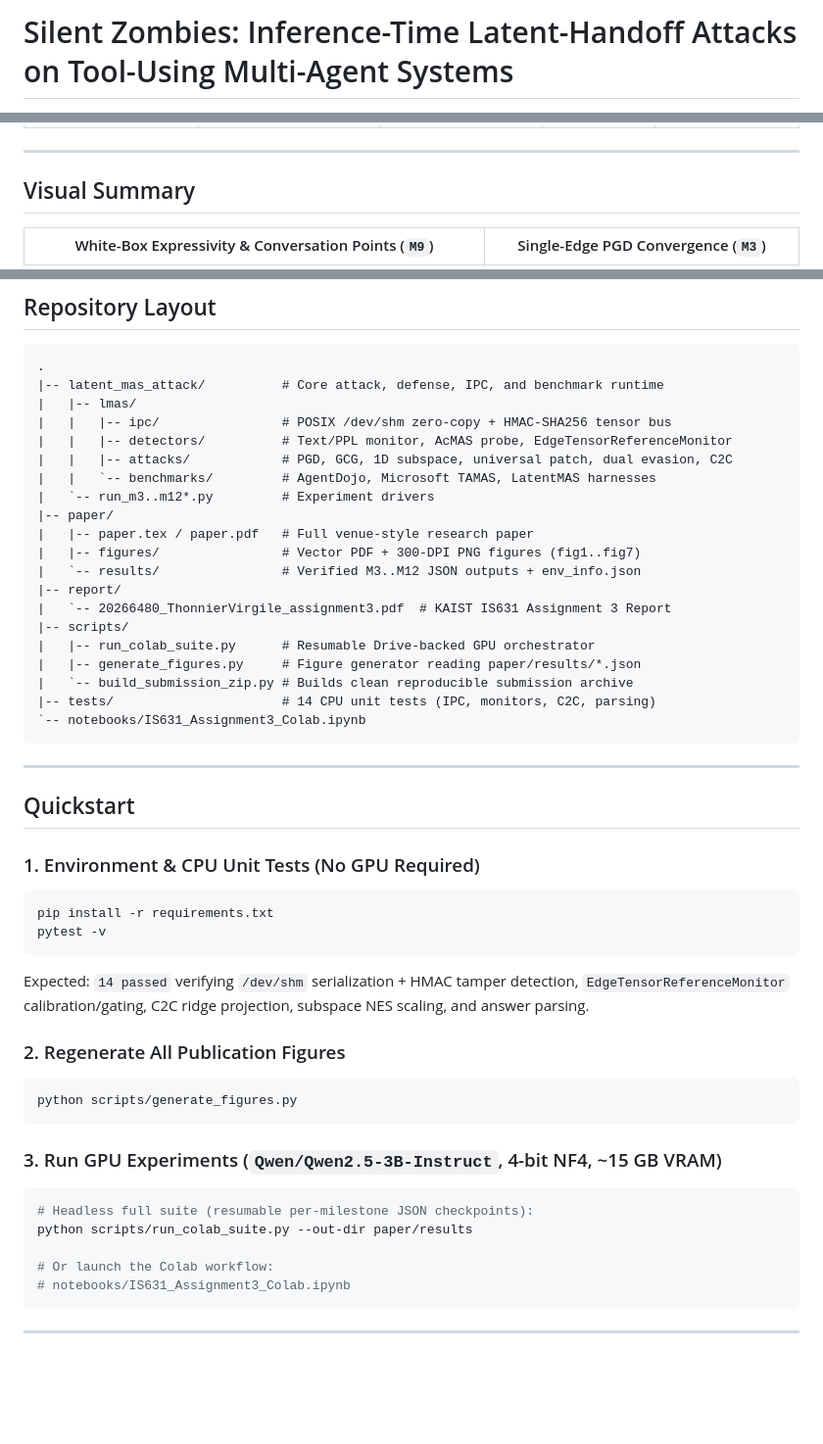
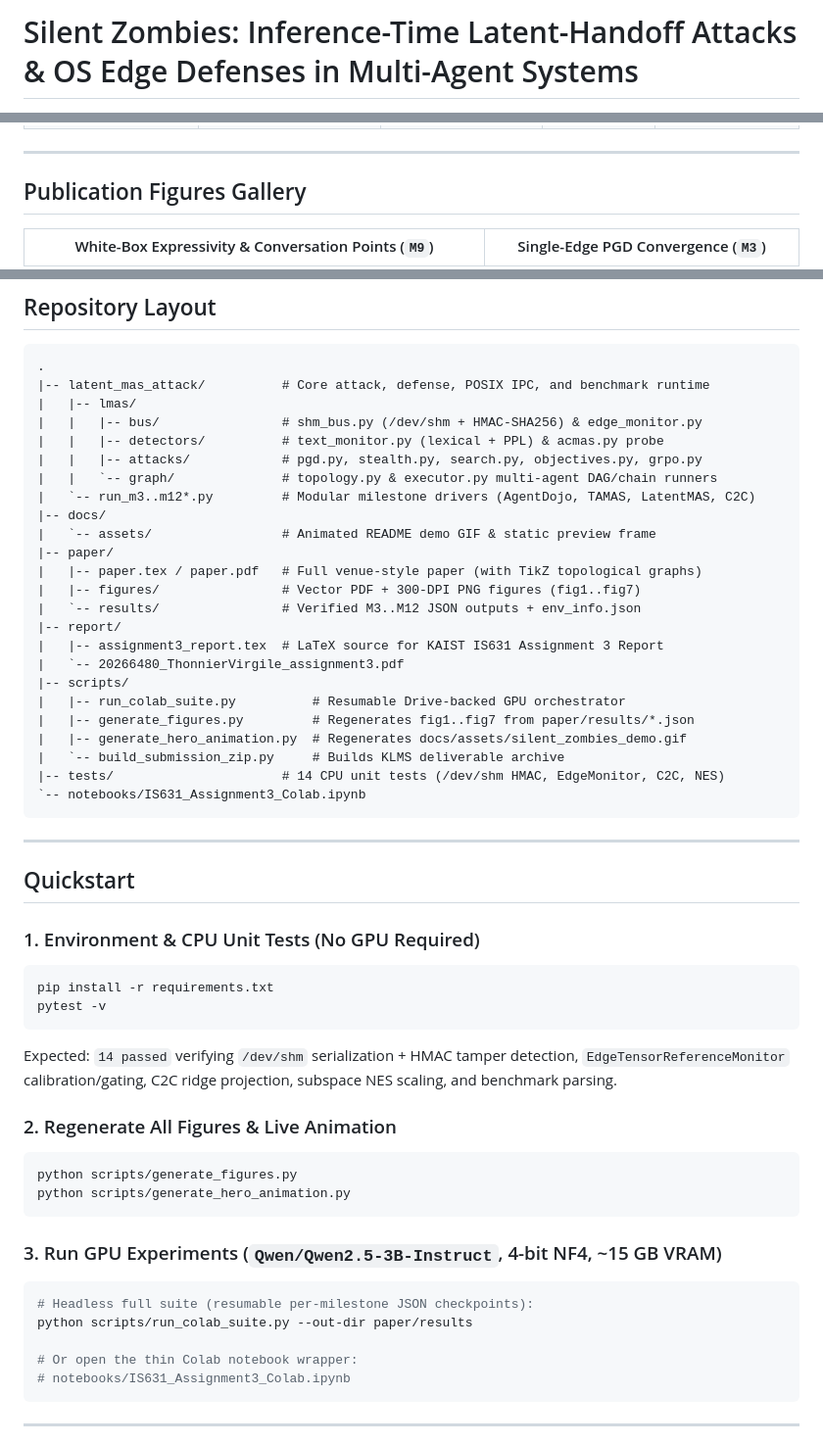
Before and after one commit to vthonnier/is631-silent-zombies, a Markdown page: README.md, 3 parts joined by grey strips. Shown at 98% size. Rendered like a GitHub page; blank space fills up the shorter version.

````diff
--- a/README.md
+++ b/README.md
@@ -1,2 +1,2 @@
-# Silent Zombies: Inference-Time Latent-Handoff Attacks on Tool-Using Multi-Agent Systems
+# Silent Zombies: Inference-Time Latent-Handoff Attacks & OS Edge Defenses in Multi-Agent Systems
 
@@ -48,7 +75,7 @@ All reported metrics come directly from verified experimental runs on Ubuntu 24.
 
 ---
 
-## Visual Summary
+## Publication Figures Gallery
 
 | White-Box Expressivity & Conversation Points (`M9`) | Single-Edge PGD Convergence (`M3`) |
 |---|---|
@@ -70,24 +99,28 @@ All reported metrics come directly from verified experimental runs on Ubuntu 24.
 
 ```text
 .
-|-- latent_mas_attack/          # Core attack, defense, IPC, and benchmark runtime
+|-- latent_mas_attack/          # Core attack, defense, POSIX IPC, and benchmark runtime
 |   |-- lmas/
-|   |   |-- ipc/                # POSIX /dev/shm zero-copy + HMAC-SHA256 tensor bus
-|   |   |-- detectors/          # Text/PPL monitor, AcMAS probe, EdgeTensorReferenceMonitor
-|   |   |-- attacks/            # PGD, GCG, 1D subspace, universal patch, dual evasion, C2C
-|   |   `-- benchmarks/         # AgentDojo, Microsoft TAMAS, LatentMAS harnesses
-|   `-- run_m3..m12*.py         # Experiment drivers
+|   |   |-- bus/                # shm_bus.py (/dev/shm + HMAC-SHA256) & edge_monitor.py
+|   |   |-- detectors/          # text_monitor.py (lexical + PPL) & acmas.py probe
+|   |   |-- attacks/            # pgd.py, stealth.py, search.py, objectives.py, grpo.py
+|   |   `-- graph/              # topology.py & executor.py multi-agent DAG/chain runners
+|   `-- run_m3..m12*.py         # Modular milestone drivers (AgentDojo, TAMAS, LatentMAS, C2C)
+|-- docs/
+|   `-- assets/                 # Animated README demo GIF & static preview frame
 |-- paper/
-|   |-- paper.tex / paper.pdf   # Full venue-style research paper
+|   |-- paper.tex / paper.pdf   # Full venue-style paper (with TikZ topological graphs)
 |   |-- figures/                # Vector PDF + 300-DPI PNG figures (fig1..fig7)
 |   `-- results/                # Verified M3..M12 JSON outputs + env_info.json
 |-- report/
-|   `-- 20266480_ThonnierVirgile_assignment3.pdf  # KAIST IS631 Assignment 3 Report
+|   |-- assignment3_report.tex  # LaTeX source for KAIST IS631 Assignment 3 Report
+|   `-- 20266480_ThonnierVirgile_assignment3.pdf
 |-- scripts/
-|   |-- run_colab_suite.py      # Resumable Drive-backed GPU orchestrator
-|   |-- generate_figures.py     # Figure generator reading paper/results/*.json
-|   `-- build_submission_zip.py # Builds clean reproducible submission archive
-|-- tests/                      # 14 CPU unit tests (IPC, monitors, C2C, parsing)
+|   |-- run_colab_suite.py          # Resumable Drive-backed GPU orchestrator
+|   |-- generate_figures.py         # Regenerates fig1..fig7 from paper/results/*.json
+|   |-- generate_hero_animation.py  # Regenerates docs/assets/silent_zombies_demo.gif
+|   `-- build_submission_zip.py     # Builds KLMS deliverable archive
+|-- tests/                      # 14 CPU unit tests (/dev/shm HMAC, EdgeMonitor, C2C, NES)
 `-- notebooks/IS631_Assignment3_Colab.ipynb
 ```
 
@@ -100,11 +133,12 @@ All reported metrics come directly from verified experimental runs on Ubuntu 24.
 pip install -r requirements.txt
 pytest -v
 ```
-Expected: `14 passed` verifying `/dev/shm` serialization + HMAC tamper detection, `EdgeTensorReferenceMonitor` calibration/gating, C2C ridge projection, subspace NES scaling, and answer parsing.
+Expected: `14 passed` verifying `/dev/shm` serialization + HMAC tamper detection, `EdgeTensorReferenceMonitor` calibration/gating, C2C ridge projection, subspace NES scaling, and benchmark parsing.
 
-### 2. Regenerate All Publication Figures
+### 2. Regenerate All Figures & Live Animation
 ```bash
 python scripts/generate_figures.py
+python scripts/generate_hero_animation.py
 ```
 
 ### 3. Run GPU Experiments (`Qwen/Qwen2.5-3B-Instruct`, 4-bit NF4, ~15 GB VRAM)
@@ -112,7 +146,7 @@ python scripts/generate_figures.py
 # Headless full suite (resumable per-milestone JSON checkpoints):
 python scripts/run_colab_suite.py --out-dir paper/results
 
-# Or launch the Colab workflow:
+# Or open the thin Colab notebook wrapper:
 # notebooks/IS631_Assignment3_Colab.ipynb
 ```
 
````
Also changed, not shown: other parts of README.md (+46 -17 lines), docs/assets/silent_zombies_demo.gif (added), docs/assets/silent_zombies_demo_preview.png (added), 6 other files.
